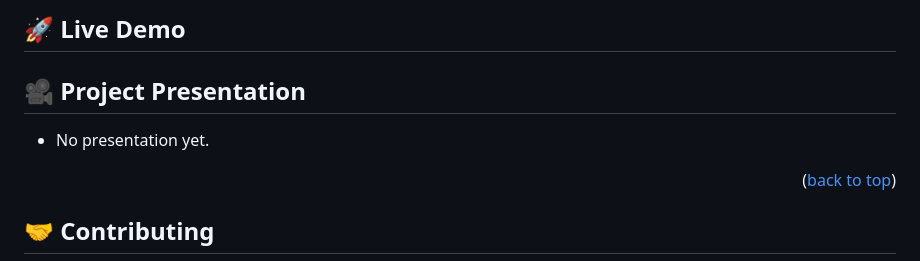
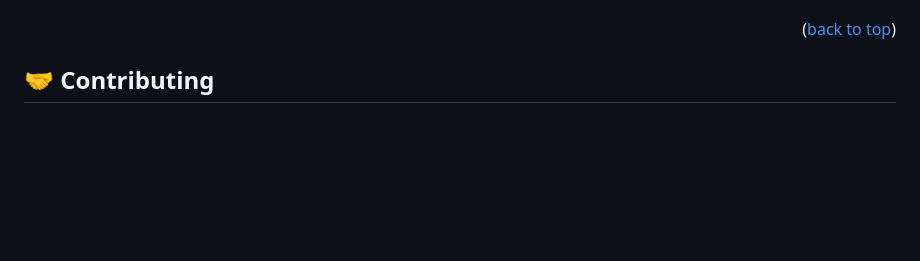
Before and after one commit to Ellyboi/leaderboard, a Markdown page: README.md, the part around one of its changes. GitHub-like rendering; blank space fills up the shorter version.

```diff
--- a/README.md
+++ b/README.md
@@ -122,12 +121,4 @@ In order to run this project you need:
 
-## 🚀 Live Demo <a name="live-demo"></a>
-
-
-<!-- Project Presntation -->
-
-## :movie_camera: Project Presentation <a name="project-presentation"></a>
-
-- No presentation yet.
 
 <p align="right">(<a href="#readme-top">back to top</a>)</p>
 
```
Also changed, not shown: other parts of README.md (+0 -1 lines).
